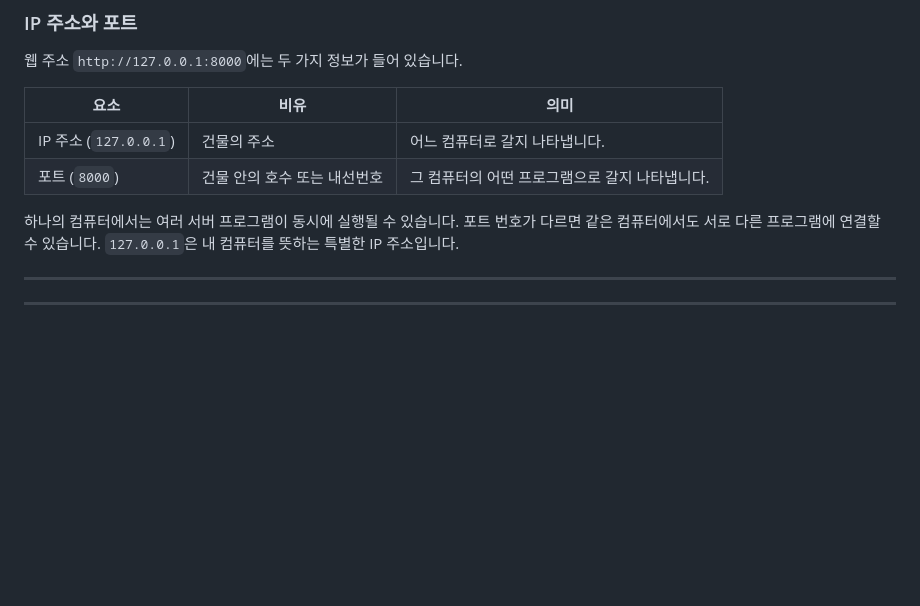
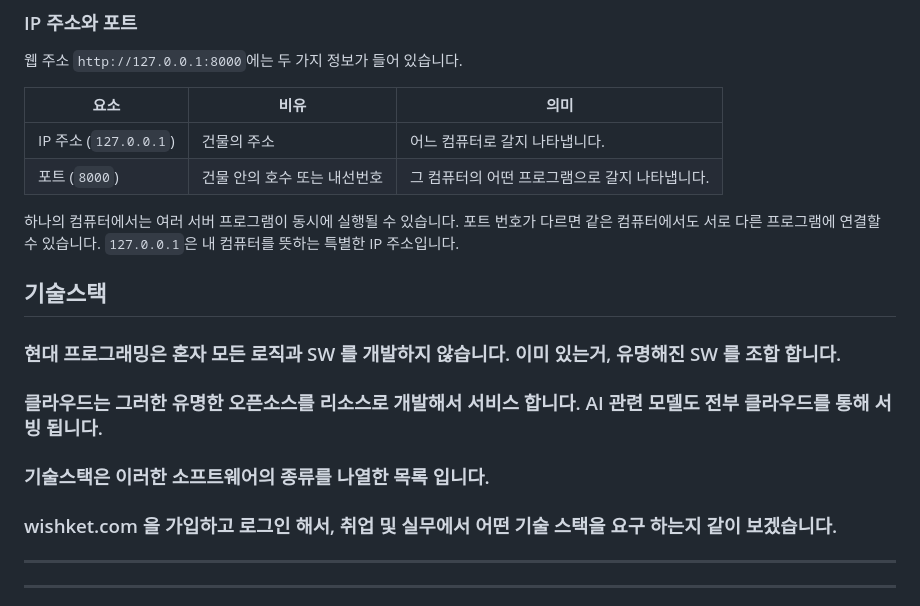
Before and after one commit to Daniel-chang111/api-test2, a Markdown page: README.md, the part around the change. Drawn GitHub-style; blank space fills up the shorter version.

Commit message:
Add technology stack section to README
Added a section on technology stack and its importance in modern programming.

```diff
--- a/README.md
+++ b/README.md
@@ -121,6 +121,11 @@ git clone 저장소_주소
 
 하나의 컴퓨터에서는 여러 서버 프로그램이 동시에 실행될 수 있습니다. 포트 번호가 다르면 같은 컴퓨터에서도 서로 다른 프로그램에 연결할 수 있습니다. `127.0.0.1`은 내 컴퓨터를 뜻하는 특별한 IP 주소입니다.
 
+## 기술스택
+### 현대 프로그래밍은 혼자 모든 로직과 SW 를 개발하지 않습니다. 이미 있는거, 유명해진 SW 를 조합 합니다.
+### 클라우드는 그러한 유명한 오픈소스를 리소스로 개발해서 서비스 합니다. AI 관련 모델도 전부 클라우드를 통해 서빙 됩니다.
+### 기술스택은 이러한 소프트웨어의 종류를 나열한 목록 입니다.
+### wishket.com 을 가입하고 로그인 해서, 취업 및 실무에서 어떤 기술 스택을 요구 하는지 같이 보겠습니다.
 
 
 ---
```
